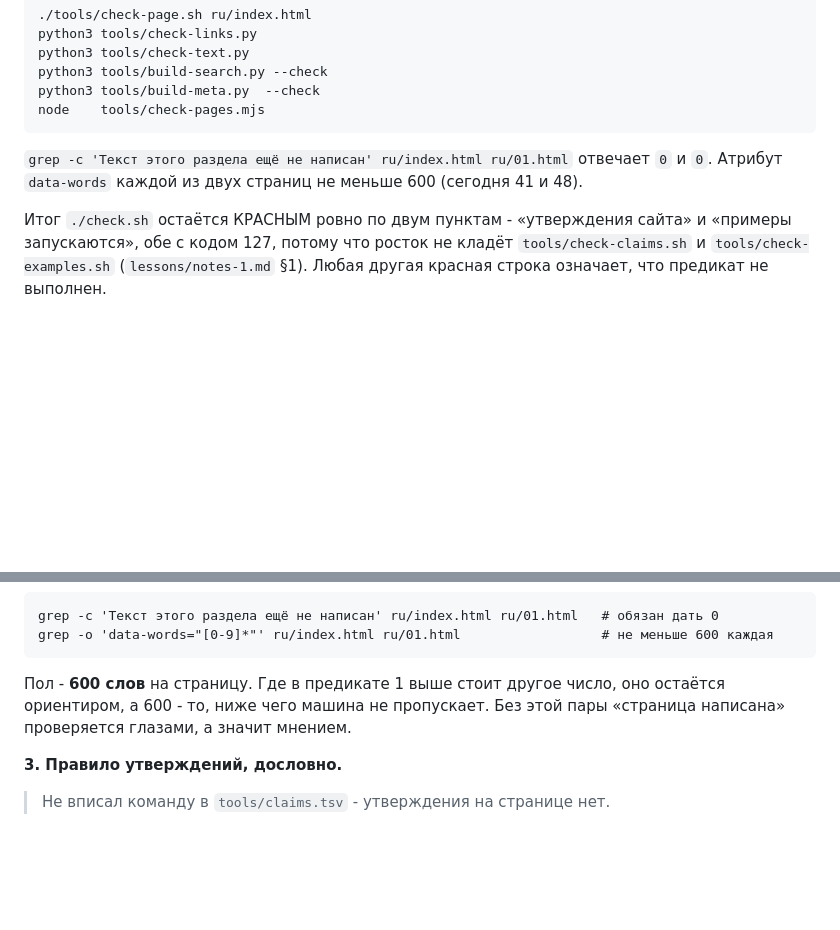
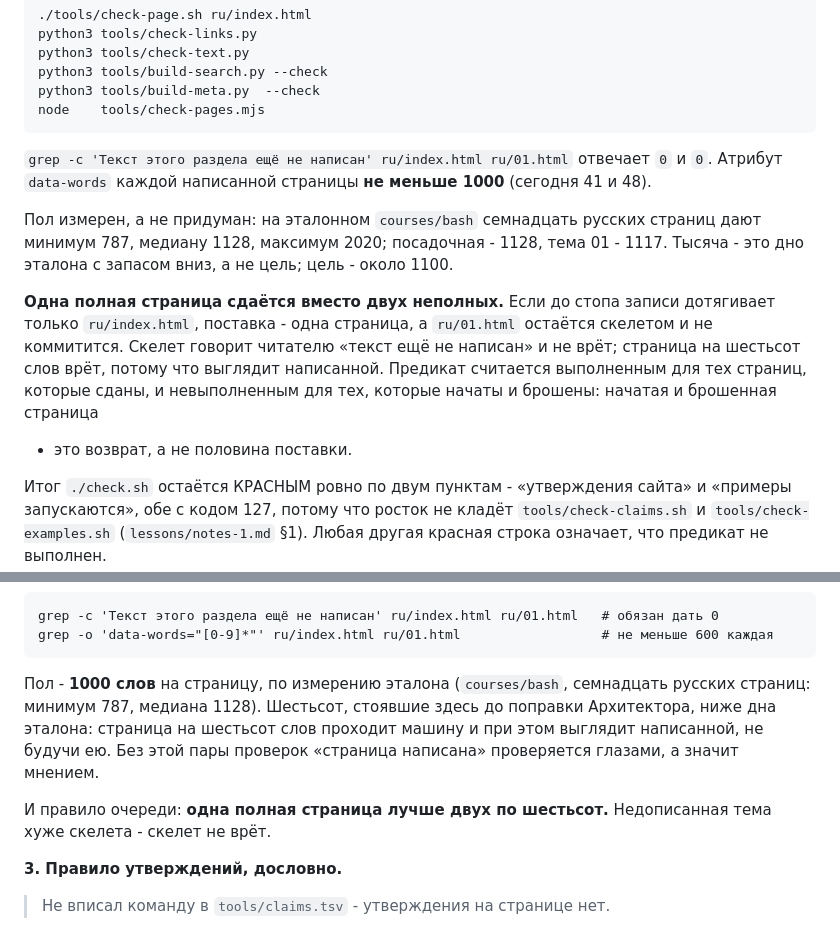
Before and after one commit to y-kolyada/aws-iam, a Markdown page: lessons/step-1.md, 2 parts joined by grey strips. GitHub-like rendering; blank space fills up the shorter version.

Commit message:
The word floor is measured, and one finished page beats two half-written ones
The floor was 600 words, which is below the floor of the reference site: its
seventeen Russian pages run 787 at the lowest, 1128 at the median, with the
landing page at 1128 and topic 01 at 1117. The predicate now asks for 1000 and
names where the number came from, so a page that merely passes the machine can
no longer look written without being written.

The order of delivery is part of the predicate too: if only the landing page
reaches the floor, the landing page ships alone and topic 01 stays a skeleton.
A skeleton tells the reader the text is not written yet. A page of six hundred
words tells them it is.

````diff
--- a/lessons/step-1.md
+++ b/lessons/step-1.md
@@ -41,7 +41,18 @@ node    tools/check-pages.mjs
 ```
 
 `grep -c 'Текст этого раздела ещё не написан' ru/index.html ru/01.html` отвечает `0` и `0`.
-Атрибут `data-words` каждой из двух страниц не меньше 600 (сегодня 41 и 48).
+Атрибут `data-words` каждой написанной страницы **не меньше 1000** (сегодня 41 и 48).
+
+Пол измерен, а не придуман: на эталонном `courses/bash` семнадцать русских страниц дают
+минимум 787, медиану 1128, максимум 2020; посадочная - 1128, тема 01 - 1117. Тысяча - это дно
+эталона с запасом вниз, а не цель; цель - около 1100.
+
+**Одна полная страница сдаётся вместо двух неполных.** Если до стопа записи дотягивает только
+`ru/index.html`, поставка - одна страница, а `ru/01.html` остаётся скелетом и не
+коммитится. Скелет говорит читателю «текст ещё не написан» и не врёт; страница на шестьсот
+слов врёт, потому что выглядит написанной. Предикат считается выполненным для тех страниц,
+которые сданы, и невыполненным для тех, которые начаты и брошены: начатая и брошенная страница
+- это возврат, а не половина поставки.
 
 Итог `./check.sh` остаётся КРАСНЫМ ровно по двум пунктам - «утверждения сайта» и «примеры
 запускаются», обе с кодом 127, потому что росток не кладёт `tools/check-claims.sh` и
@@ -197,9 +208,13 @@ grep -c 'Текст этого раздела ещё не написан' ru/ind
 grep -o 'data-words="[0-9]*"' ru/index.html ru/01.html                  # не меньше 600 каждая
 ```
 
-Пол - **600 слов** на страницу. Где в предикате 1 выше стоит другое число, оно остаётся
-ориентиром, а 600 - то, ниже чего машина не пропускает. Без этой пары «страница написана»
-проверяется глазами, а значит мнением.
+Пол - **1000 слов** на страницу, по измерению эталона (`courses/bash`, семнадцать русских
+страниц: минимум 787, медиана 1128). Шестьсот, стоявшие здесь до поправки Архитектора, ниже
+дна эталона: страница на шестьсот слов проходит машину и при этом выглядит написанной, не
+будучи ею. Без этой пары проверок «страница написана» проверяется глазами, а значит мнением.
+
+И правило очереди: **одна полная страница лучше двух по шестьсот.** Недописанная тема хуже
+скелета - скелет не врёт.
 
 **3. Правило утверждений, дословно.**
 
````
